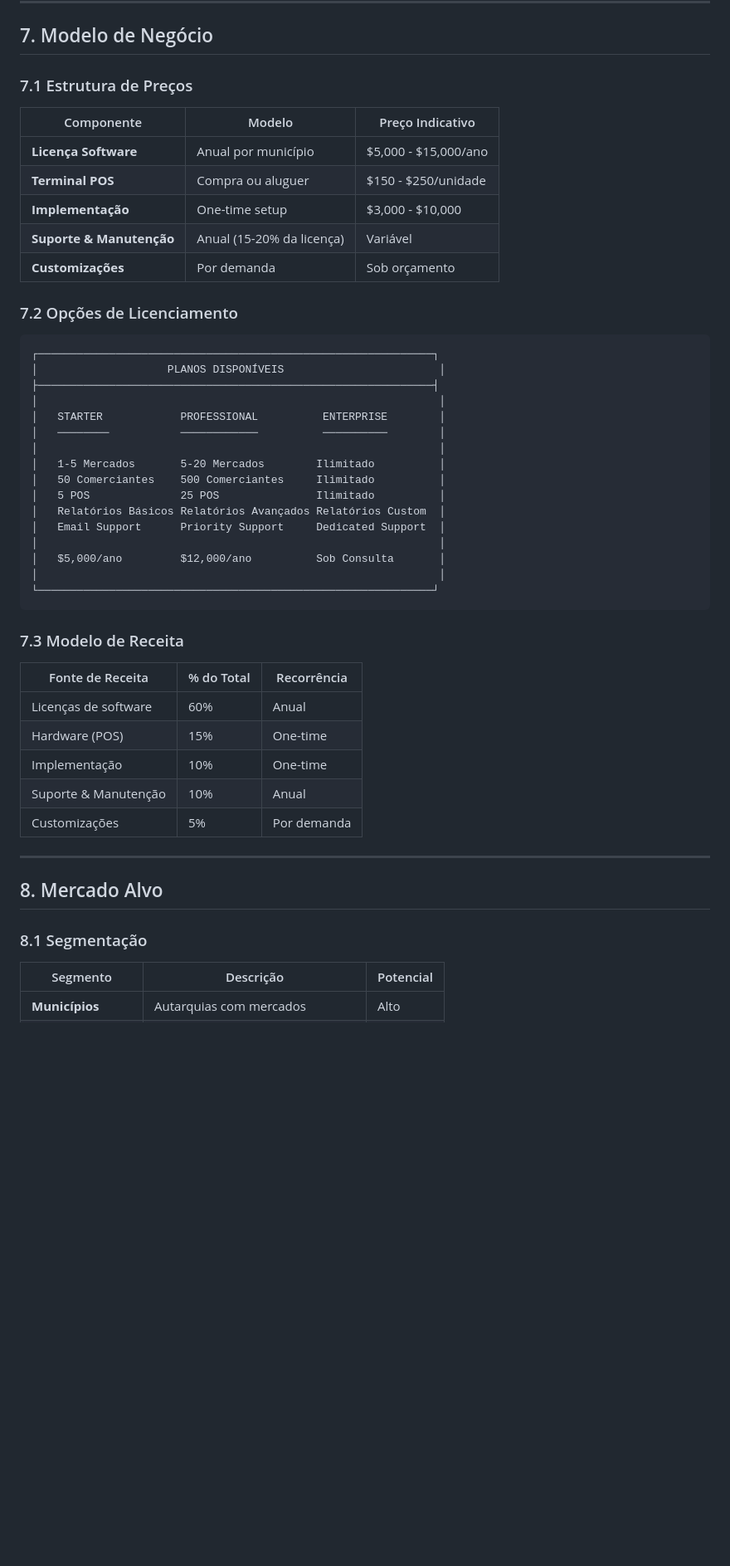
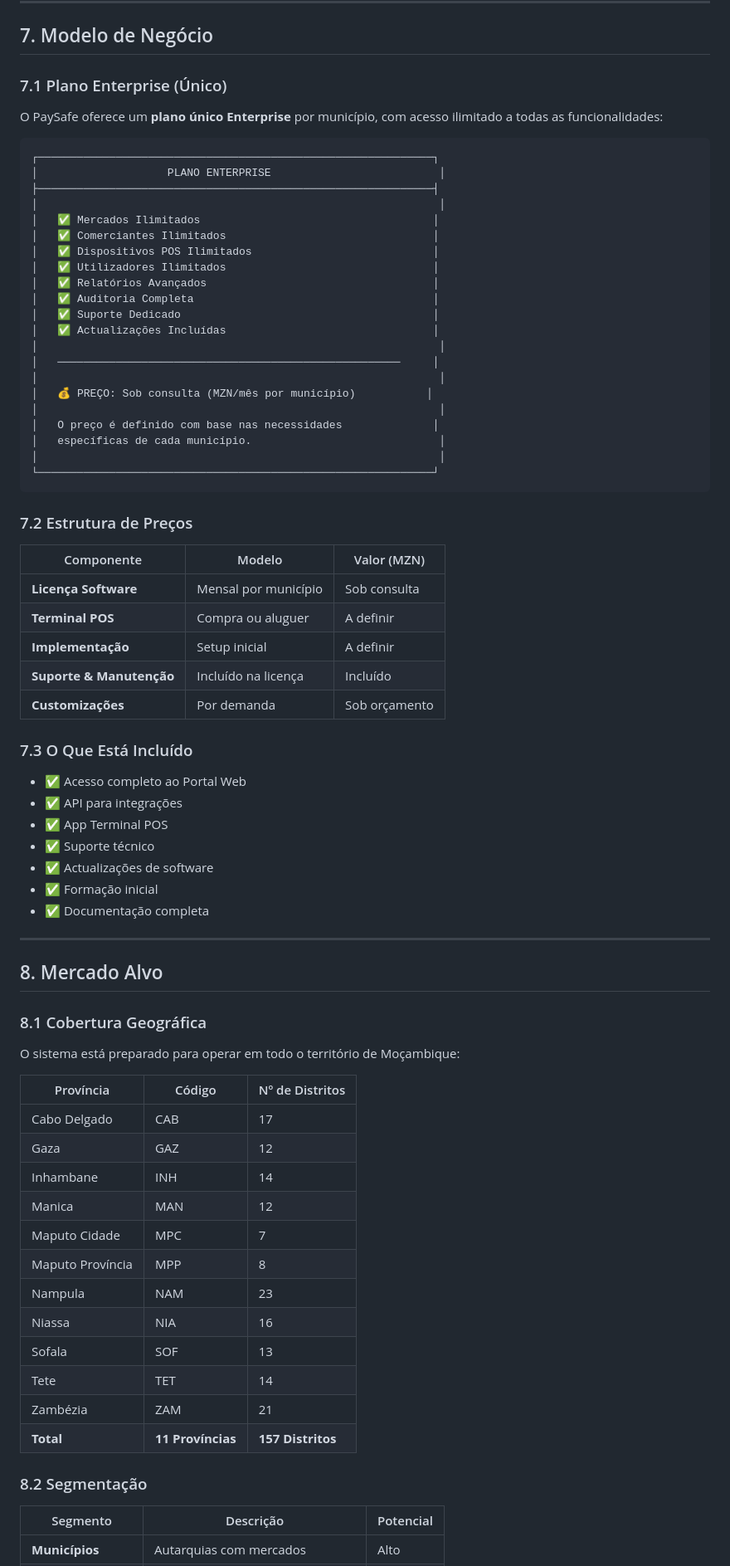
Before and after one commit to Milton-StudUOp/PaySafe, a Markdown page: EXECUTIVE_COMMERCIAL.md, the part around one of its changes. Shown at 83% size. Rendered like a GitHub page; blank space fills up the shorter version.

````diff
--- a/EXECUTIVE_COMMERCIAL.md
+++ b/EXECUTIVE_COMMERCIAL.md
@@ -304,52 +303,78 @@ O PaySafe é uma **solução end-to-end** que digitaliza todo o ciclo de cobran
 
 ## 7. Modelo de Negócio
 
-### 7.1 Estrutura de Preços
+### 7.1 Plano Enterprise (Único)
 
-| Componente | Modelo | Preço Indicativo |
-|------------|--------|------------------|
-| **Licença Software** | Anual por município | $5,000 - $15,000/ano |
-| **Terminal POS** | Compra ou aluguer | $150 - $250/unidade |
-| **Implementação** | One-time setup | $3,000 - $10,000 |
-| **Suporte & Manutenção** | Anual (15-20% da licença) | Variável |
-| **Customizações** | Por demanda | Sob orçamento |
-
-### 7.2 Opções de Licenciamento
+O PaySafe oferece um **plano único Enterprise** por município, com acesso ilimitado a todas as funcionalidades:
 
 ```
 ┌─────────────────────────────────────────────────────────────┐
-│                    PLANOS DISPONÍVEIS                        │
+│                    PLANO ENTERPRISE                          │
 ├─────────────────────────────────────────────────────────────┤
 │                                                              │
-│   STARTER            PROFESSIONAL          ENTERPRISE        │
-│   ────────           ────────────          ──────────        │
+│   ✅ Mercados Ilimitados                                    │
+│   ✅ Comerciantes Ilimitados                                │
+│   ✅ Dispositivos POS Ilimitados                            │
+│   ✅ Utilizadores Ilimitados                                │
+│   ✅ Relatórios Avançados                                   │
+│   ✅ Auditoria Completa                                     │
+│   ✅ Suporte Dedicado                                       │
+│   ✅ Actualizações Incluídas                                │
 │                                                              │
-│   1-5 Mercados       5-20 Mercados        Ilimitado          │
-│   50 Comerciantes    500 Comerciantes     Ilimitado          │
-│   5 POS              25 POS               Ilimitado          │
-│   Relatórios Básicos Relatórios Avançados Relatórios Custom  │
-│   Email Support      Priority Support     Dedicated Support  │
+│   ─────────────────────────────────────────────────────     │
 │                                                              │
-│   $5,000/ano         $12,000/ano          Sob Consulta       │
+│   💰 PREÇO: Sob consulta (MZN/mês por município)           │
+│                                                              │
+│   O preço é definido com base nas necessidades              │
+│   específicas de cada município.                             │
 │                                                              │
 └─────────────────────────────────────────────────────────────┘
 ```
 
-### 7.3 Modelo de Receita
+### 7.2 Estrutura de Preços
 
-| Fonte de Receita | % do Total | Recorrência |
-|------------------|------------|-------------|
-| Licenças de software | 60% | Anual |
-| Hardware (POS) | 15% | One-time |
-| Implementação | 10% | One-time |
-| Suporte & Manutenção | 10% | Anual |
-| Customizações | 5% | Por demanda |
+| Componente | Modelo | Valor (MZN) |
+|------------|--------|-------------|
+| **Licença Software** | Mensal por município | Sob consulta |
+| **Terminal POS** | Compra ou aluguer | A definir |
+| **Implementação** | Setup inicial | A definir |
+| **Suporte & Manutenção** | Incluído na licença | Incluído |
+| **Customizações** | Por demanda | Sob orçamento |
+
+### 7.3 O Que Está Incluído
+
+- ✅ Acesso completo ao Portal Web
+- ✅ API para integrações
+- ✅ App Terminal POS
+- ✅ Suporte técnico
+- ✅ Actualizações de software
+- ✅ Formação inicial
+- ✅ Documentação completa
 
 ---
 
 ## 8. Mercado Alvo
 
-### 8.1 Segmentação
+### 8.1 Cobertura Geográfica
+
+O sistema está preparado para operar em todo o território de Moçambique:
+
+| Província | Código | Nº de Distritos |
+|-----------|--------|-----------------|
+| Cabo Delgado | CAB | 17 |
+| Gaza | GAZ | 12 |
+| Inhambane | INH | 14 |
+| Manica | MAN | 12 |
+| Maputo Cidade | MPC | 7 |
+| Maputo Província | MPP | 8 |
+| Nampula | NAM | 23 |
+| Niassa | NIA | 16 |
+| Sofala | SOF | 13 |
+| Tete | TET | 14 |
+| Zambézia | ZAM | 21 |
+| **Total** | **11 Províncias** | **157 Distritos** |
+
+### 8.2 Segmentação
 
 | Segmento | Descrição | Potencial |
 |----------|-----------|-----------|
````
Also changed, not shown: other parts of EXECUTIVE_COMMERCIAL.md (+61 -92 lines).
